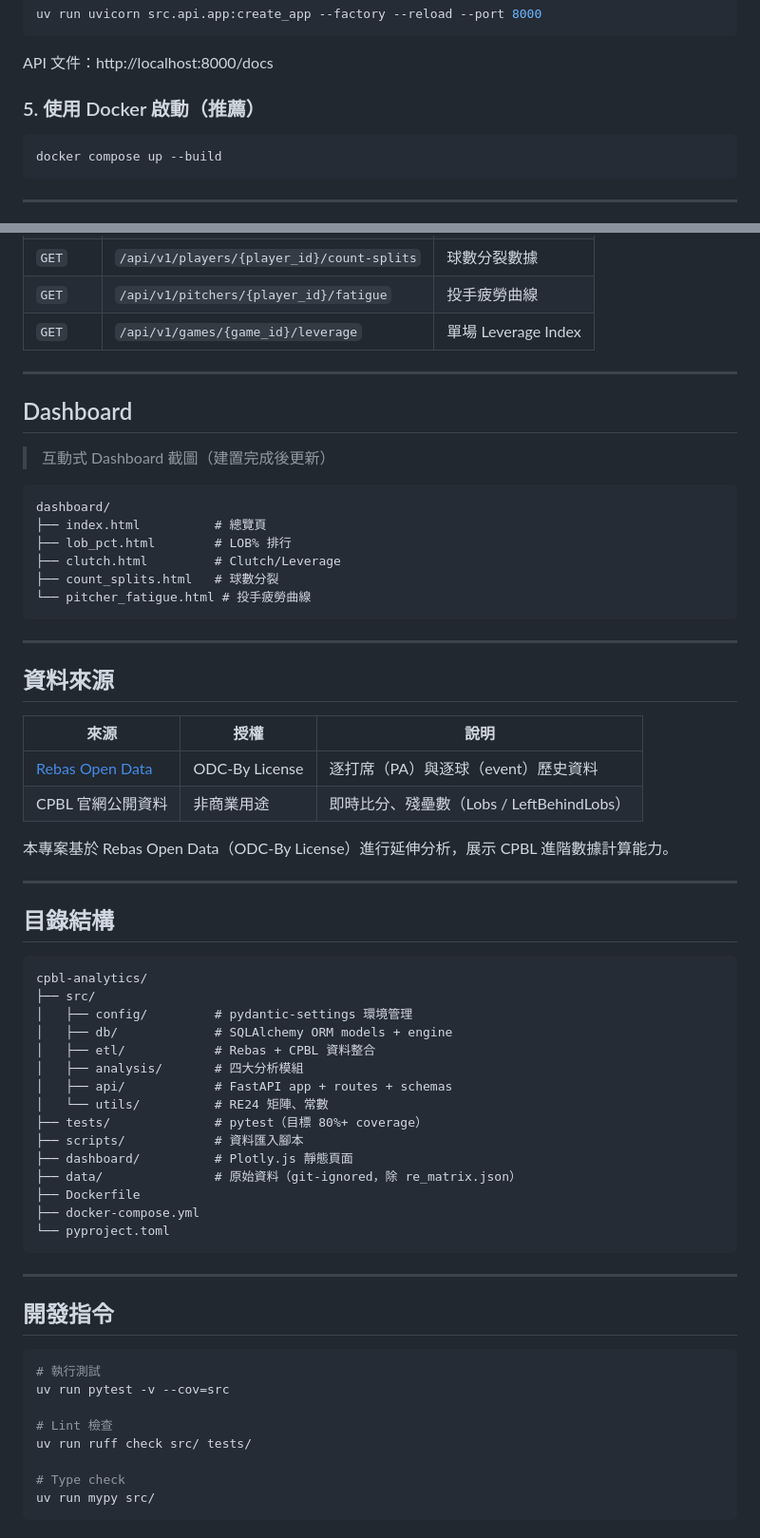
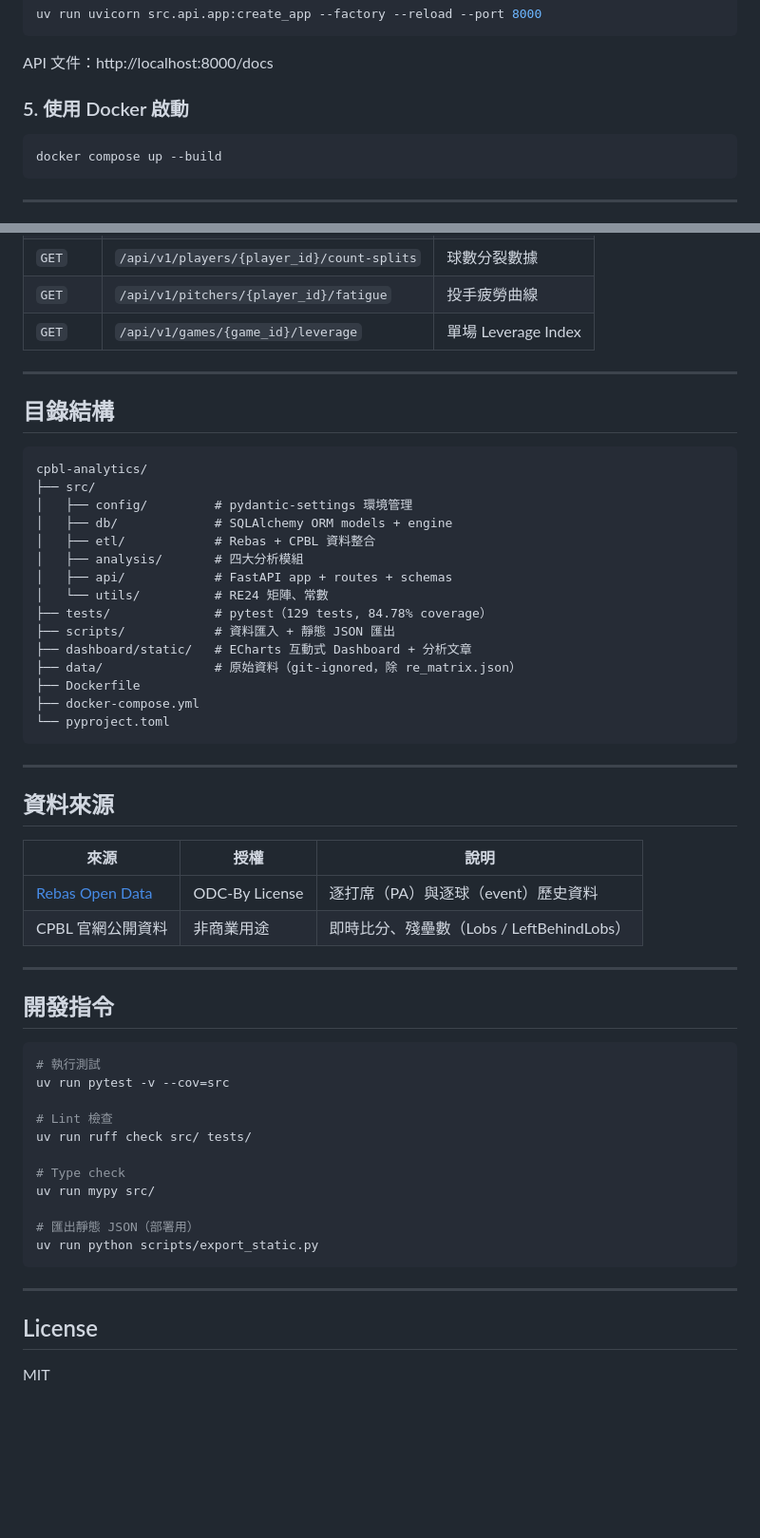
Before and after one commit to YenRuHuang/cpbl-analytics, a Markdown page: README.md, 2 parts joined by grey strips. Shown at 95% size. GitHub-like rendering; blank space fills up the shorter version.

````diff
--- a/README.md
+++ b/README.md
@@ -75,7 +105,7 @@ uv run uvicorn src.api.app:create_app --factory --reload --port 8000
 
 API 文件：http://localhost:8000/docs
 
-### 5. 使用 Docker 啟動（推薦）
+### 5. 使用 Docker 啟動
 
 ```bash
 docker compose up --build
@@ -97,32 +127,6 @@ docker compose up --build
 
 ---
 
-## Dashboard
-
-> 互動式 Dashboard 截圖（建置完成後更新）
-
-```
-dashboard/
-├── index.html          # 總覽頁
-├── lob_pct.html        # LOB% 排行
-├── clutch.html         # Clutch/Leverage
-├── count_splits.html   # 球數分裂
-└── pitcher_fatigue.html # 投手疲勞曲線
-```
-
----
-
-## 資料來源
-
-| 來源 | 授權 | 說明 |
-|------|------|------|
-| [Rebas Open Data](https://github.com/rebas-tw/rebas.tw-open-data) | ODC-By License | 逐打席（PA）與逐球（event）歷史資料 |
-| CPBL 官網公開資料 | 非商業用途 | 即時比分、殘壘數（Lobs / LeftBehindLobs） |
-
-本專案基於 Rebas Open Data（ODC-By License）進行延伸分析，展示 CPBL 進階數據計算能力。
-
----
-
 ## 目錄結構
 
 ```
@@ -134,14 +138,23 @@ cpbl-analytics/
 │   ├── analysis/       # 四大分析模組
 │   ├── api/            # FastAPI app + routes + schemas
 │   └── utils/          # RE24 矩陣、常數
-├── tests/              # pytest（目標 80%+ coverage）
-├── scripts/            # 資料匯入腳本
-├── dashboard/          # Plotly.js 靜態頁面
+├── tests/              # pytest（129 tests, 84.78% coverage）
+├── scripts/            # 資料匯入 + 靜態 JSON 匯出
+├── dashboard/static/   # ECharts 互動式 Dashboard + 分析文章
 ├── data/               # 原始資料（git-ignored，除 re_matrix.json）
 ├── Dockerfile
 ├── docker-compose.yml
 └── pyproject.toml
 ```
+
+---
+
+## 資料來源
+
+| 來源 | 授權 | 說明 |
+|------|------|------|
+| [Rebas Open Data](https://github.com/rebas-tw/rebas.tw-open-data) | ODC-By License | 逐打席（PA）與逐球（event）歷史資料 |
+| CPBL 官網公開資料 | 非商業用途 | 即時比分、殘壘數（Lobs / LeftBehindLobs） |
 
 ---
 
@@ -156,4 +169,13 @@ uv run ruff check src/ tests/
 
 # Type check
 uv run mypy src/
+
+# 匯出靜態 JSON（部署用）
+uv run python scripts/export_static.py
 ```
+
+---
+
+## License
+
+MIT
````
Also changed, not shown: other parts of README.md (+41 -11 lines).
